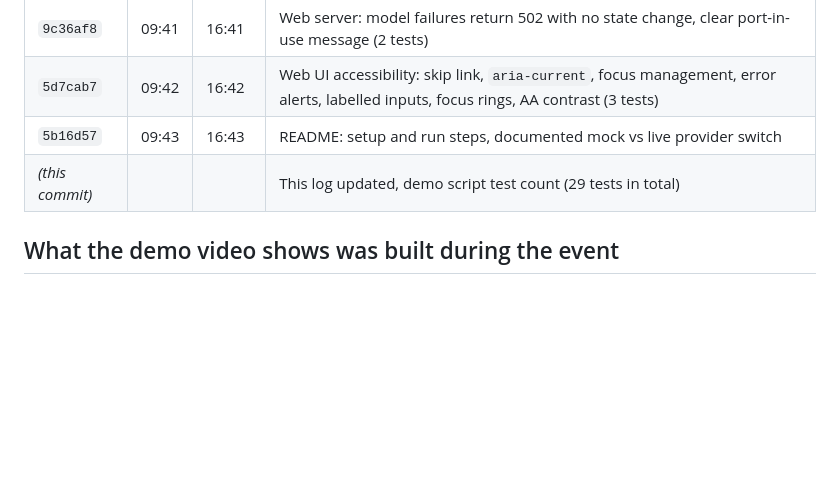
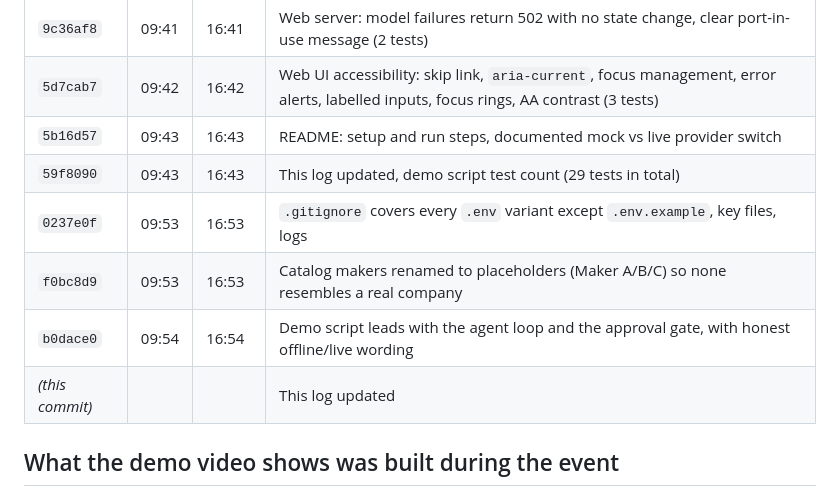
Before and after one commit to minasami/pharmacy-stock-agent, a Markdown page: BUILT_DURING_EVENT.md, the part around the change. Rendered like a GitHub page; blank space fills up the shorter version.

Commit message:
Build log: add the repo-hygiene and demo-script commits

```diff
--- a/BUILT_DURING_EVENT.md
+++ b/BUILT_DURING_EVENT.md
@@ -42,7 +42,11 @@ TZ=America/New_York git log --reverse --format='%h %ad %s' --date=format-local:'
 | `9c36af8` | 09:41 | 16:41 | Web server: model failures return 502 with no state change, clear port-in-use message (2 tests) |
 | `5d7cab7` | 09:42 | 16:42 | Web UI accessibility: skip link, `aria-current`, focus management, error alerts, labelled inputs, focus rings, AA contrast (3 tests) |
 | `5b16d57` | 09:43 | 16:43 | README: setup and run steps, documented mock vs live provider switch |
-| *(this commit)* | | | This log updated, demo script test count (29 tests in total) |
+| `59f8090` | 09:43 | 16:43 | This log updated, demo script test count (29 tests in total) |
+| `0237e0f` | 09:53 | 16:53 | `.gitignore` covers every `.env` variant except `.env.example`, key files, logs |
+| `f0bc8d9` | 09:53 | 16:53 | Catalog makers renamed to placeholders (Maker A/B/C) so none resembles a real company |
+| `b0dace0` | 09:54 | 16:54 | Demo script leads with the agent loop and the approval gate, with honest offline/live wording |
+| *(this commit)* | | | This log updated |
 
 ## What the demo video shows was built during the event
 All of it: the photo-to-stock pipeline, the review queue, approve-by-name with the audit log, the expiry flags, the restock draft, and the clinical-question refusal. The video opens on this file and the `git log` above.
```
